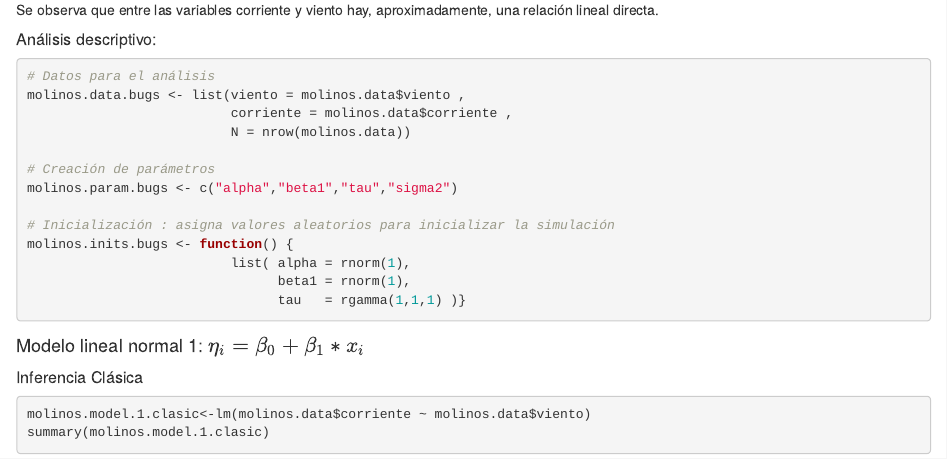
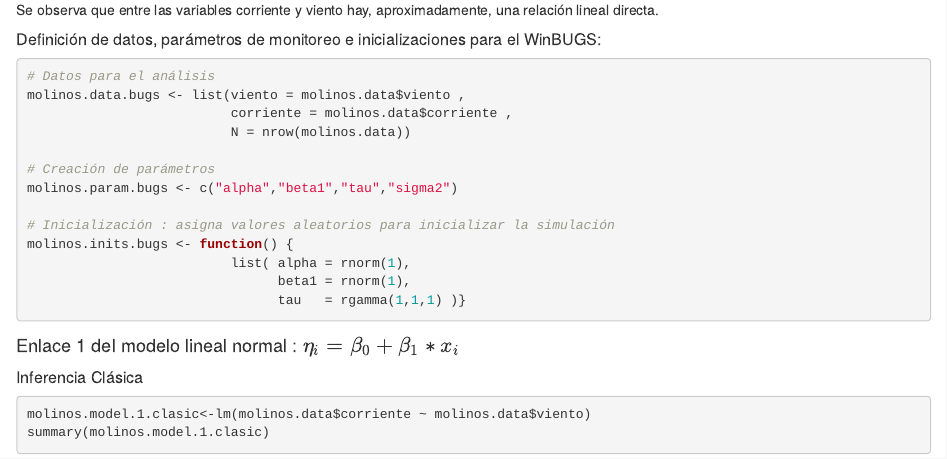
Before and after one commit to jgomezz/MscEstadisticaAplicada-UNALM-2018-2, an R Markdown document (MLG/Practica-03/Practica-03.Rmd): the page in a window 1100 px wide, from 1560 px down. Rendered offline with R 4.5, knitr and Pandoc, with nearby package versions; drawn as R Markdown's standard HTML page in place of the format the file asks for; some code elsewhere in the file could not run offline.

Commit message:
Actualizando archivo Markdown

````diff
--- a/MLG/Practica-03/Practica-03.Rmd
+++ b/MLG/Practica-03/Practica-03.Rmd
@@ -55,7 +55,7 @@ plot(molinos.data$viento, molinos.data$corriente)
 
 Se observa que entre las variables corriente y viento hay, aproximadamente, una relación lineal directa.
 
-##### Análisis descriptivo:
+##### Definición de datos, parámetros de monitoreo e inicializaciones para el WinBUGS:
 ```{r}
 # Datos para el análisis
 molinos.data.bugs <- list(viento = molinos.data$viento ,
@@ -73,7 +73,7 @@ molinos.inits.bugs <- function() {
 ```
 
 
-#### Modelo lineal normal 1: $\eta_i = \beta_0 + \beta_1 * x_i$
+#### Enlace 1 del modelo lineal normal : $\eta_i = \beta_0 + \beta_1 * x_i$
 
 ##### Inferencia Clásica
 ```{r}
````
Also changed, not shown: MLG/Practica-03/README.md, MLG/Practica-03/Practica-03.Rmd (4 more changed lines).
